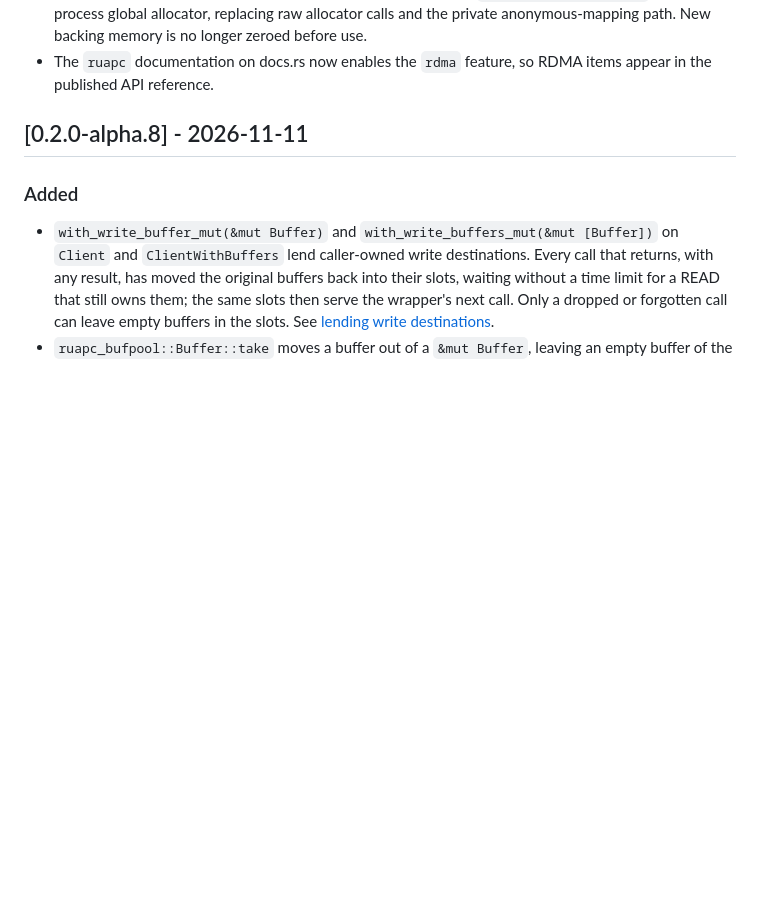
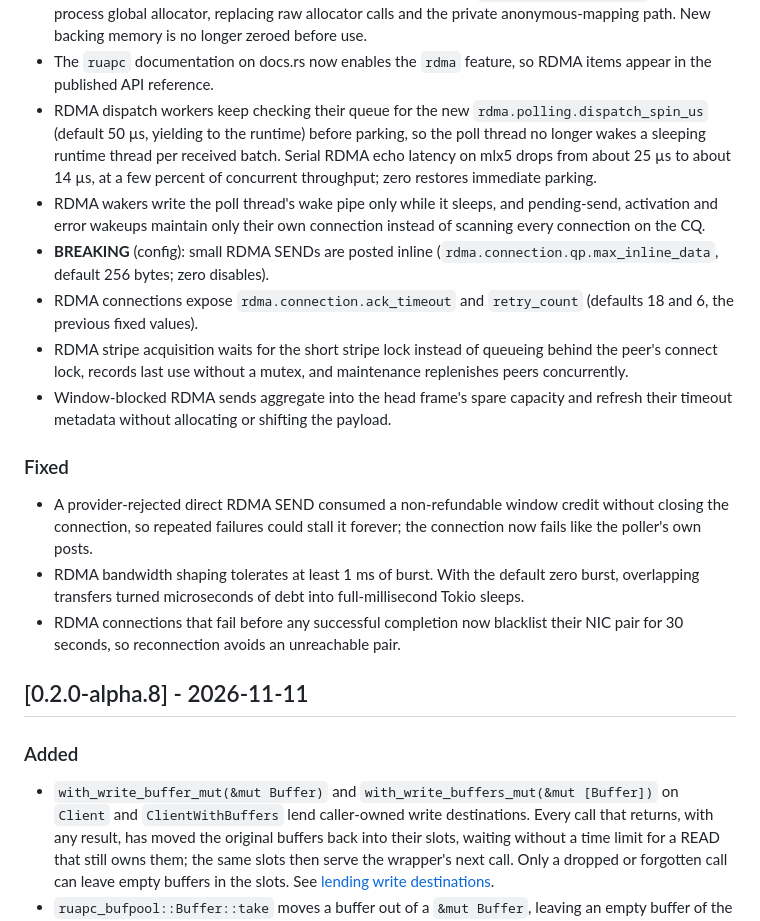
Before and after one commit to SF-Zhou/ruapc, a Markdown page: CHANGELOG.md, the part around the change. Rendered like a GitHub page; blank space fills up the shorter version.

Commit message:
docs: record RDMA poller, posting and connection changes in the changelog (#165)
Summarize the wake protocol, dispatch-worker spin, inline SEND and QP transport tuning, stripe acquisition, aggregation and timeout refresh, NIC-pair blacklisting, and the connection/bandwidth fixes from the RDMA performance series.

```diff
--- a/CHANGELOG.md
+++ b/CHANGELOG.md
@@ -37,6 +37,34 @@ The format is based on [Keep a Changelog](https://keepachangelog.com/), and this
   no longer zeroed before use.
 - The `ruapc` documentation on docs.rs now enables the `rdma` feature, so RDMA
   items appear in the published API reference.
+- RDMA dispatch workers keep checking their queue for the new
+  `rdma.polling.dispatch_spin_us` (default 50 µs, yielding to the runtime)
+  before parking, so the poll thread no longer wakes a sleeping runtime thread
+  per received batch. Serial RDMA echo latency on mlx5 drops from about 25 µs
+  to about 14 µs, at a few percent of concurrent throughput; zero restores
+  immediate parking.
+- RDMA wakers write the poll thread's wake pipe only while it sleeps, and
+  pending-send, activation and error wakeups maintain only their own
+  connection instead of scanning every connection on the CQ.
+- **BREAKING** (config): small RDMA SENDs are posted inline
+  (`rdma.connection.qp.max_inline_data`, default 256 bytes; zero disables).
+- RDMA connections expose `rdma.connection.ack_timeout` and `retry_count`
+  (defaults 18 and 6, the previous fixed values).
+- RDMA stripe acquisition waits for the short stripe lock instead of queueing
+  behind the peer's connect lock, records last use without a mutex, and
+  maintenance replenishes peers concurrently.
+- Window-blocked RDMA sends aggregate into the head frame's spare capacity and
+  refresh their timeout metadata without allocating or shifting the payload.
+
+### Fixed
+- A provider-rejected direct RDMA SEND consumed a non-refundable window credit
+  without closing the connection, so repeated failures could stall it forever;
+  the connection now fails like the poller's own posts.
+- RDMA bandwidth shaping tolerates at least 1 ms of burst. With the default
+  zero burst, overlapping transfers turned microseconds of debt into
+  full-millisecond Tokio sleeps.
+- RDMA connections that fail before any successful completion now blacklist
+  their NIC pair for 30 seconds, so reconnection avoids an unreachable pair.
 
 ## [0.2.0-alpha.8] - 2026-11-11
 
```
